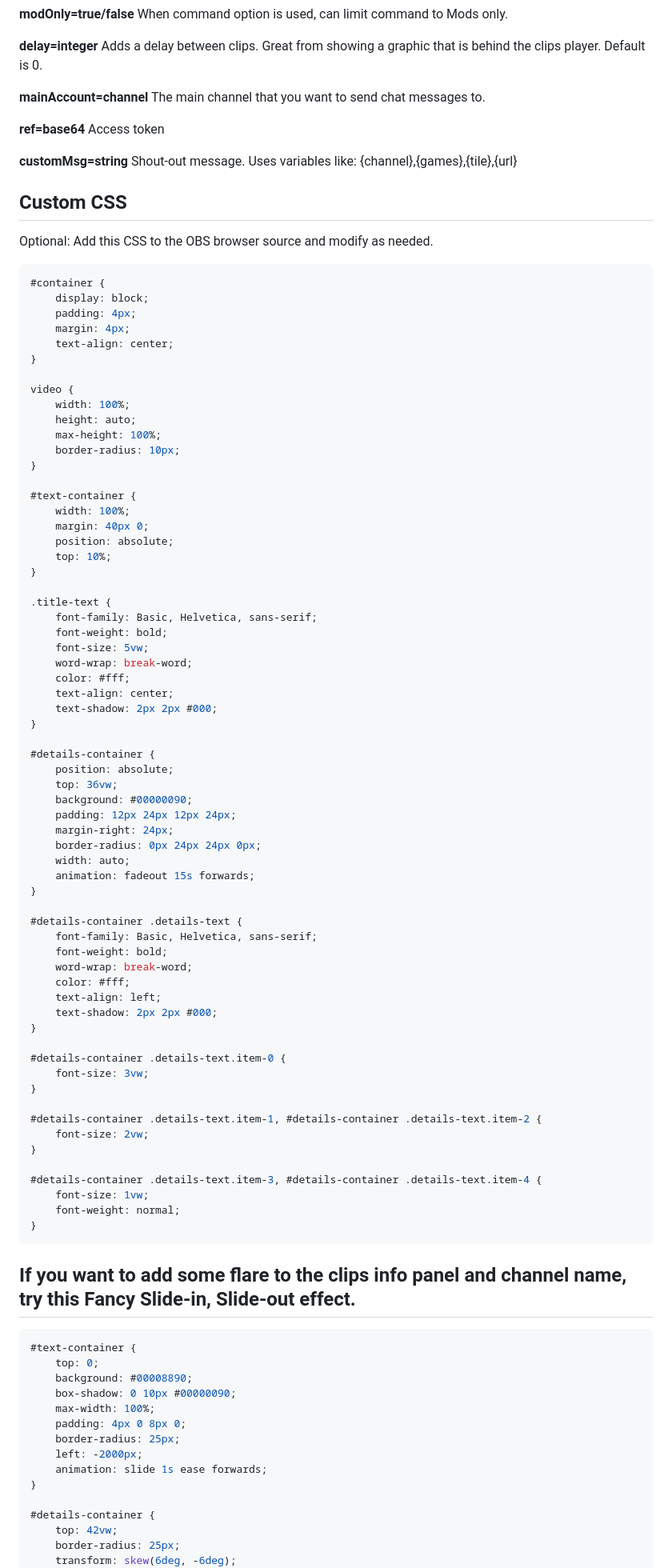
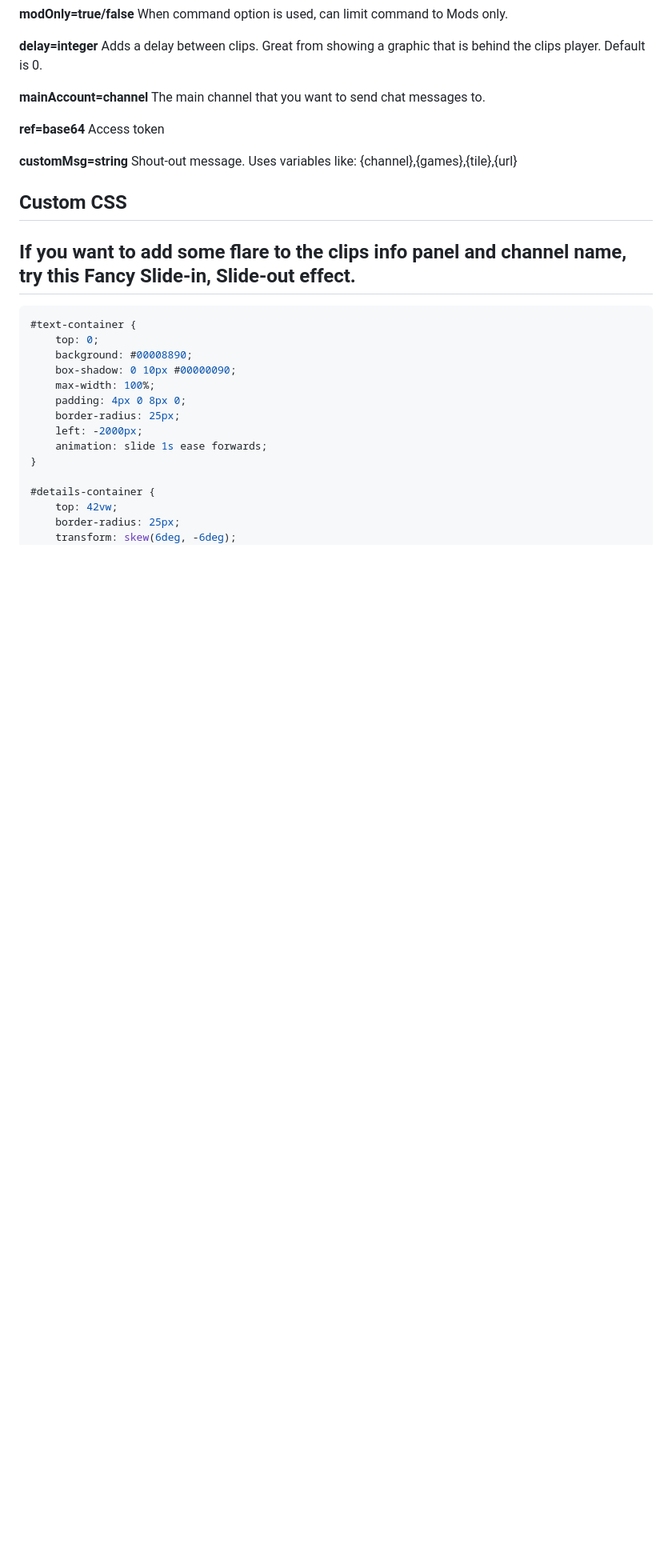
Before and after one commit to teklynk/twitch_clips_player, a Markdown page: README.md, the part around the change. Shown: that part at 80% size. GitHub-like rendering; blank space fills up the shorter version.

````diff
--- a/README.md
+++ b/README.md
@@ -61,73 +61,7 @@ Track future development here: [https://github.com/teklynk/twitch_clips_player/p
 
 ## Custom CSS
 
-Optional: Add this CSS to the OBS browser source and modify as needed.
 
-```css
-#container {
-    display: block;
-    padding: 4px;
-    margin: 4px;
-    text-align: center;
-}
-
-video {
-    width: 100%;
-    height: auto;
-    max-height: 100%;
-    border-radius: 10px;
-}
-
-#text-container {
-    width: 100%;
-    margin: 40px 0;
-    position: absolute;
-    top: 10%;
-}
-
-.title-text {
-    font-family: Basic, Helvetica, sans-serif;
-    font-weight: bold;
-    font-size: 5vw;
-    word-wrap: break-word;
-    color: #fff;
-    text-align: center;
-    text-shadow: 2px 2px #000;
-}
-
-#details-container {
-    position: absolute;
-    top: 36vw;
-    background: #00000090;
-    padding: 12px 24px 12px 24px;
-    margin-right: 24px;
-    border-radius: 0px 24px 24px 0px;
-    width: auto;
-    animation: fadeout 15s forwards;
-}
-
-#details-container .details-text {
-    font-family: Basic, Helvetica, sans-serif;
-    font-weight: bold;
-    word-wrap: break-word;
-    color: #fff;
-    text-align: left;
-    text-shadow: 2px 2px #000;
-}
-
-#details-container .details-text.item-0 {
-    font-size: 3vw;
-}
-
-#details-container .details-text.item-1, #details-container .details-text.item-2 {
-    font-size: 2vw;
-}
-
-#details-container .details-text.item-3, #details-container .details-text.item-4 {
-    font-size: 1vw;
-    font-weight: normal;
-}
-```
 ## If you want to add some flare to the clips info panel and channel name, try this Fancy Slide-in, Slide-out effect.
 
 ```css
````
